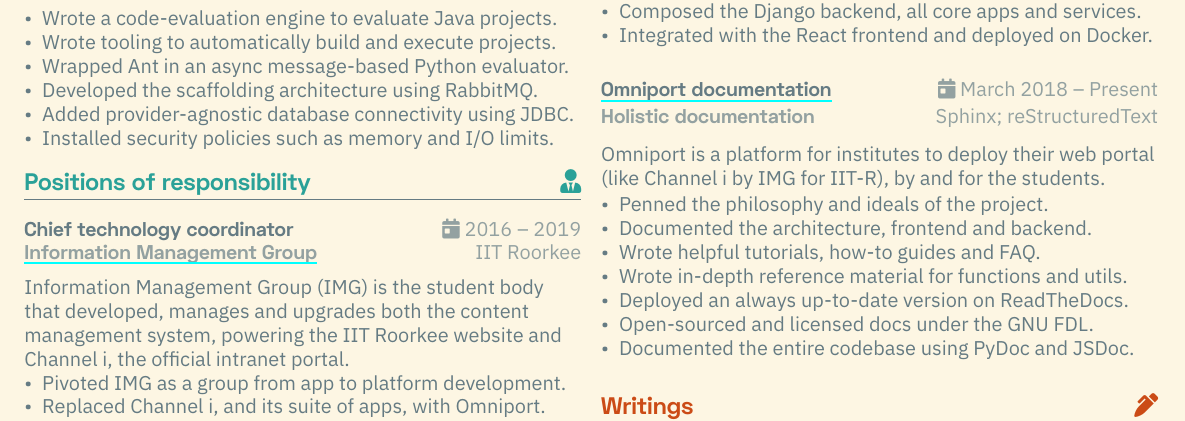
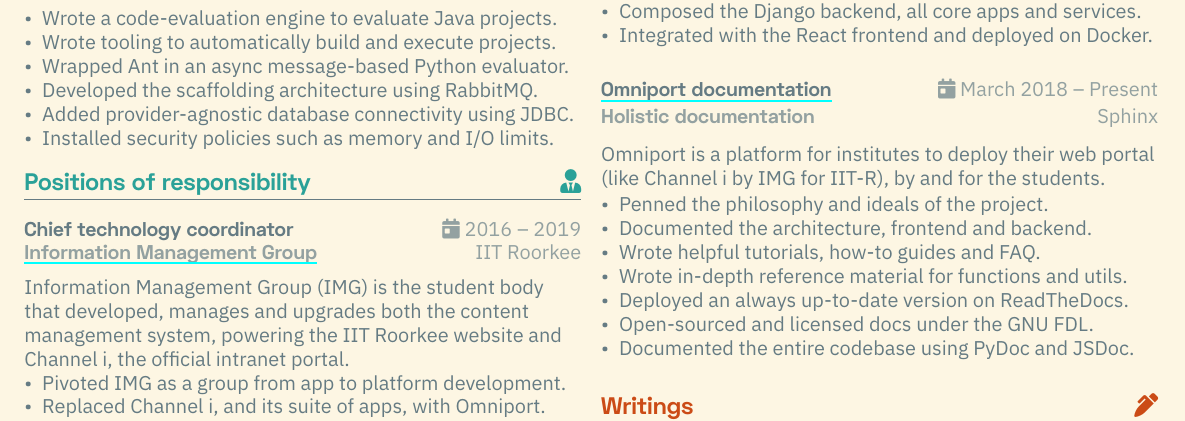
Before and after one commit to dhruvkb/resume, a LaTeX CV (resume.tex, which reads sections/opensource.tex): part of the page, cut so that both start at the same text. Compiled offline with XeLaTeX.

Commit message:
Remove the language, keeping only the framework

```diff
--- a/sections/opensource.tex
+++ b/sections/opensource.tex
@@ -47,7 +47,7 @@
 {\href{https://omniport.readthedocs.io/}{Omniport documentation}}% Title
 {Holistic documentation}% What?
 {March 2018 -- Present}% Time period
-{Sphinx; reStructuredText}% Tech stack
+{Sphinx}% Tech stack
 
 \sectiondescription{
   Omniport is a platform for institutes to deploy their web portal (like
```
